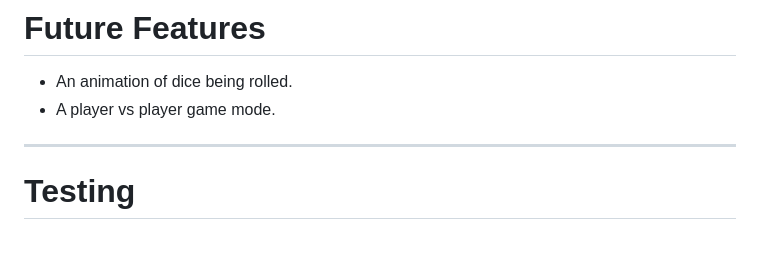
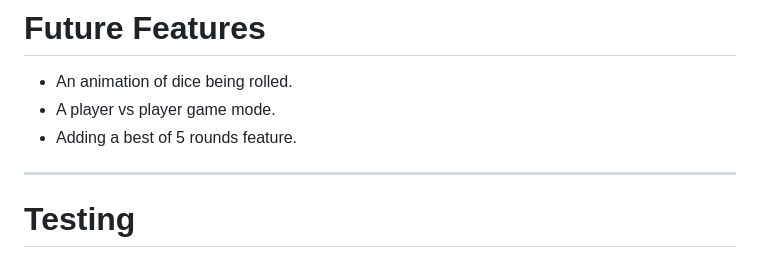
Before and after one commit to Dekeypetey40/Element-Duel, a Markdown page: README.md, the part around the change. GitHub-like rendering.

Commit message:
Doc: Add to future features

```diff
--- a/README.md
+++ b/README.md
@@ -109,6 +109,7 @@ Wireframes were used in the beggining stages of the design phase.
 # Future Features
   - An animation of dice being rolled.
   - A player vs player game mode.
+  - Adding a best of 5 rounds feature.
 
 ---
 
```
